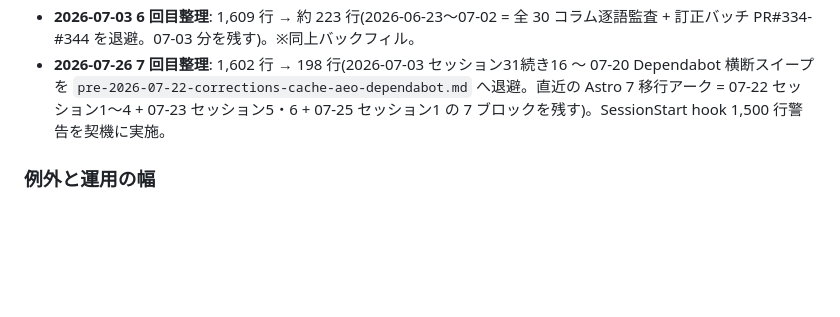
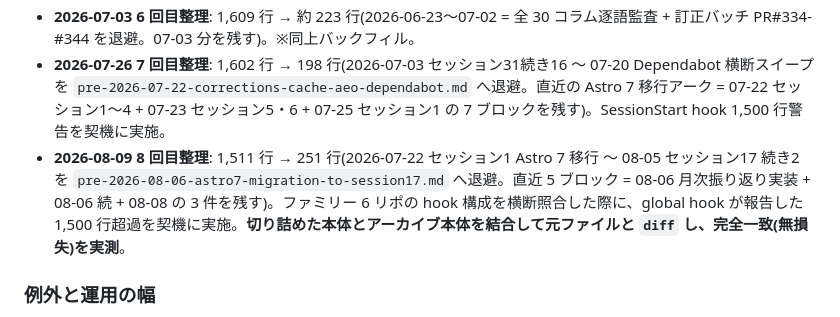
Before and after one commit to Hayato-Isagawa/edu-evidence, a Markdown page: docs/context-management.md, the part around the change. GitHub-like rendering; blank space fills up the shorter version.

Commit message:
docs: log the 8th active.md archive (1,511 -> 251 lines) (#451)
SessionStart hook の 1,500 行警告を契機に 8 回目の整理を実施した。
2026-07-22 セッション1(Astro 7 移行)〜 08-05 セッション17 続き2 を
pre-2026-08-06-astro7-migration-to-session17.md へ退避し、08-06 以降の
5 ブロックを残置。

無損失であることを実測した: 切り詰めた active.md(1〜250 行)とアーカイブ
本体(ヘッダ 10 行を除く)を結合し、元ファイルと diff して完全一致。
切り詰め後に check-active-size.sh を再実行し、出力 0 バイト(無音)を確認。

archive/ と active.md 自体は .gitignore 対象(.claude/state/)のため、
この PR には整理履歴の 1 行だけが載る。

Co-authored-by: Claude Opus 5 (1M context) <noreply@anthropic.com>

```diff
--- a/docs/context-management.md
+++ b/docs/context-management.md
@@ -126,6 +126,7 @@ active.md がセッション履歴で肥大化すると、セッション開始
 - **2026-06-20 5 回目整理**: 1,598 行 → 298 行(セッション ⑰〜㊻ = issue #246 Technical Appendix バッチ群 + UI/UX 横断改善を退避。直近 2 日分を残す)。※同上バックフィル。
 - **2026-07-03 6 回目整理**: 1,609 行 → 約 223 行(2026-06-23〜07-02 = 全 30 コラム逐語監査 + 訂正バッチ PR#334-#344 を退避。07-03 分を残す)。※同上バックフィル。
 - **2026-07-26 7 回目整理**: 1,602 行 → 198 行(2026-07-03 セッション31続き16 〜 07-20 Dependabot 横断スイープを `pre-2026-07-22-corrections-cache-aeo-dependabot.md` へ退避。直近の Astro 7 移行アーク = 07-22 セッション1〜4 + 07-23 セッション5・6 + 07-25 セッション1 の 7 ブロックを残す)。SessionStart hook 1,500 行警告を契機に実施。
+- **2026-08-09 8 回目整理**: 1,511 行 → 251 行(2026-07-22 セッション1 Astro 7 移行 〜 08-05 セッション17 続き2 を `pre-2026-08-06-astro7-migration-to-session17.md` へ退避。直近 5 ブロック = 08-06 月次振り返り実装 + 08-06 続 + 08-08 の 3 件を残す)。ファミリー 6 リポの hook 構成を横断照合した際に、global hook が報告した 1,500 行超過を契機に実施。**切り詰めた本体とアーカイブ本体を結合して元ファイルと `diff` し、完全一致(無損失)を実測**。
 
 ### 例外と運用の幅
 
```
